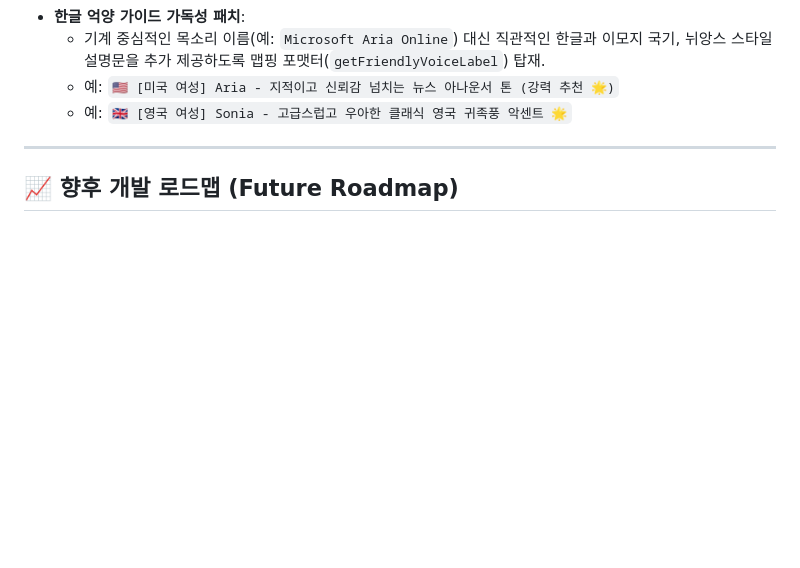
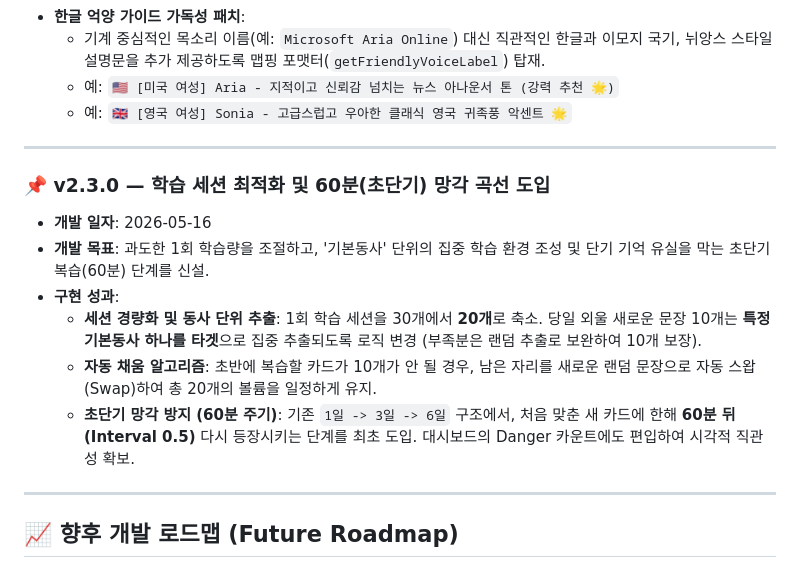
Before and after one commit to wishjosh/core-verbs, a Markdown page: DEVELOPMENT_LOG.md, the part around the change. GitHub-like rendering; blank space fills up the shorter version.

Commit message:
docs: Update development log for v2.3.0 changes

```diff
--- a/DEVELOPMENT_LOG.md
+++ b/DEVELOPMENT_LOG.md
@@ -64,6 +64,16 @@
 
 ---
 
+### 📌 v2.3.0 — 학습 세션 최적화 및 60분(초단기) 망각 곡선 도입
+*   **개발 일자**: 2026-05-16
+*   **개발 목표**: 과도한 1회 학습량을 조절하고, '기본동사' 단위의 집중 학습 환경 조성 및 단기 기억 유실을 막는 초단기 복습(60분) 단계를 신설.
+*   **구현 성과**:
+    *   **세션 경량화 및 동사 단위 추출**: 1회 학습 세션을 30개에서 **20개**로 축소. 당일 외울 새로운 문장 10개는 **특정 기본동사 하나를 타겟**으로 집중 추출되도록 로직 변경 (부족분은 랜덤 추출로 보완하여 10개 보장).
+    *   **자동 채움 알고리즘**: 초반에 복습할 카드가 10개가 안 될 경우, 남은 자리를 새로운 랜덤 문장으로 자동 스왑(Swap)하여 총 20개의 볼륨을 일정하게 유지.
+    *   **초단기 망각 방지 (60분 주기)**: 기존 `1일 -> 3일 -> 6일` 구조에서, 처음 맞춘 새 카드에 한해 **60분 뒤 (Interval 0.5)** 다시 등장시키는 단계를 최초 도입. 대시보드의 Danger 카운트에도 편입하여 시각적 직관성 확보.
+
+---
+
 ## 📈 향후 개발 로드맵 (Future Roadmap)
 
 1.  **🎙️ 실시간 스피킹 발음 평가 시스템**:
```
